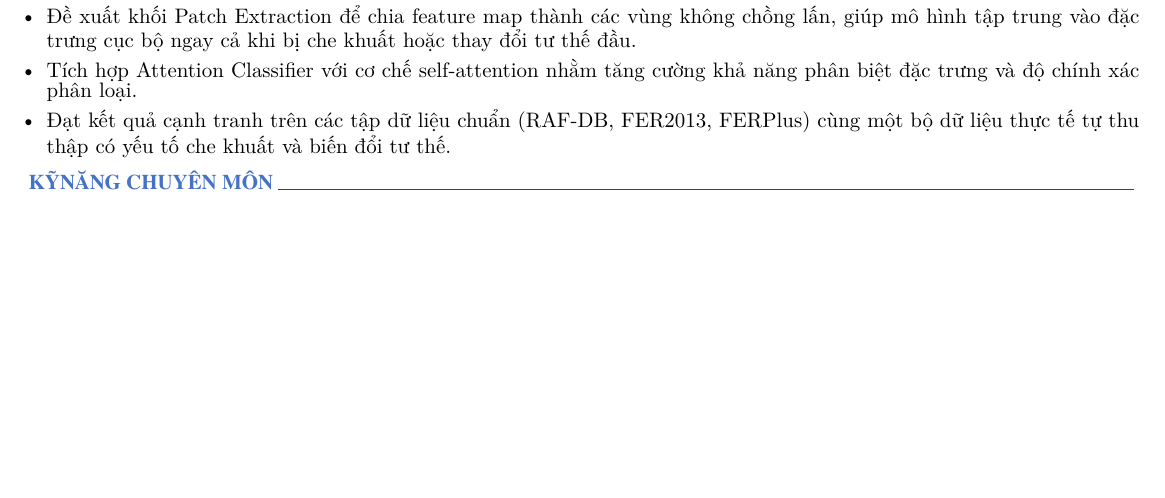
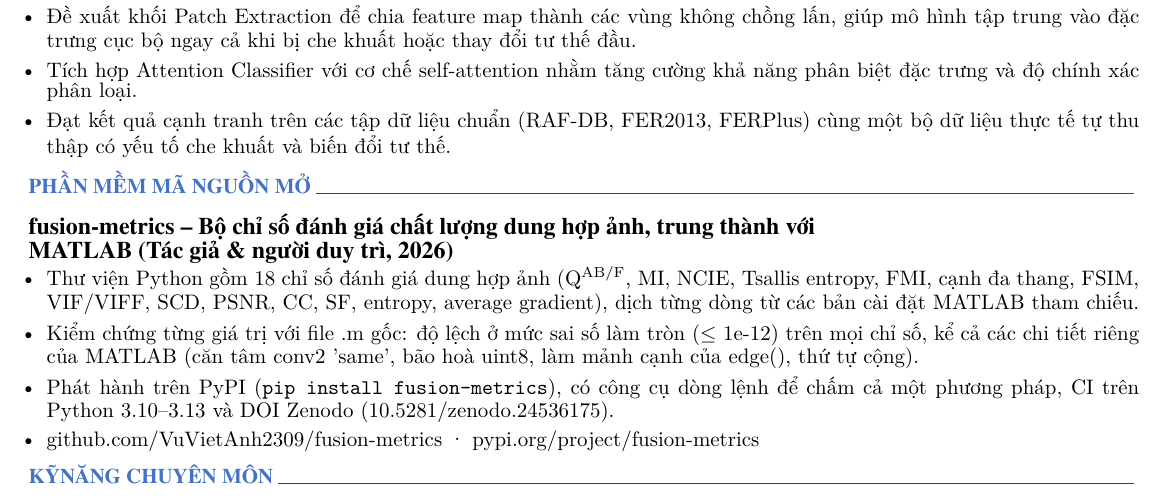
Before and after one commit to VuVietAnh2309/VuVietAnh2309.github.io, a LaTeX CV (resume_vi.tex, which reads cv/opensource_vi.tex): part of page 3 of 4, cut so that both start at the same text, the shorter picture padded with empty space. Compiled offline with XeLaTeX; a LaTeX package or settings file that is missing is left out.

Commit message:
Add Open-Source Software section: fusion-metrics (PyPI, Zenodo DOI)
Co-Authored-By: Claude Opus 5.5 <noreply@anthropic.com>

```diff
--- /dev/null
+++ b/cv/opensource_vi.tex
@@ -0,0 +1,23 @@
+%-------------------------------------------------------------------------------
+%	SECTION TITLE
+%-------------------------------------------------------------------------------
+\cvsection{PHẦN MỀM MÃ NGUỒN MỞ}
+
+%-------------------------------------------------------------------------------
+%	CONTENT
+%-------------------------------------------------------------------------------
+\begin{cventries}
+
+  \cventry
+    {fusion-metrics -- Bộ chỉ số đánh giá chất lượng dung hợp ảnh, trung thành với MATLAB (Tác giả \& người duy trì, 2026)}
+    {}
+    {
+      \begin{cvitems}
+        \item {Thư viện Python gồm 18 chỉ số đánh giá dung hợp ảnh (Q\textsuperscript{AB/F}, MI, NCIE, Tsallis entropy, FMI, cạnh đa thang, FSIM, VIF/VIFF, SCD, PSNR, CC, SF, entropy, average gradient), dịch từng dòng từ các bản cài đặt MATLAB tham chiếu.}
+        \item {Kiểm chứng từng giá trị với file .m gốc: độ lệch ở mức sai số làm tròn ($\leq$ 1e-12) trên mọi chỉ số, kể cả các chi tiết riêng của MATLAB (căn tâm conv2 'same', bão hoà uint8, làm mảnh cạnh của edge(), thứ tự cộng).}
+        \item {Phát hành trên PyPI (\texttt{pip install fusion-metrics}), có công cụ dòng lệnh để chấm cả một phương pháp, CI trên Python 3.10--3.13 và DOI Zenodo (10.5281/zenodo.24536175).}
+        \item {\href{https://github.com/VuVietAnh2309/fusion-metrics}{github.com/VuVietAnh2309/fusion-metrics} · \href{https://pypi.org/project/fusion-metrics/}{pypi.org/project/fusion-metrics}}
+      \end{cvitems}
+    }
+
+\end{cventries}
```
Also changed, not shown: cv/opensource.tex (added, +23 -0 lines), resume.tex (+1 -0 lines), resume_vi.tex (+1 -0 lines).
